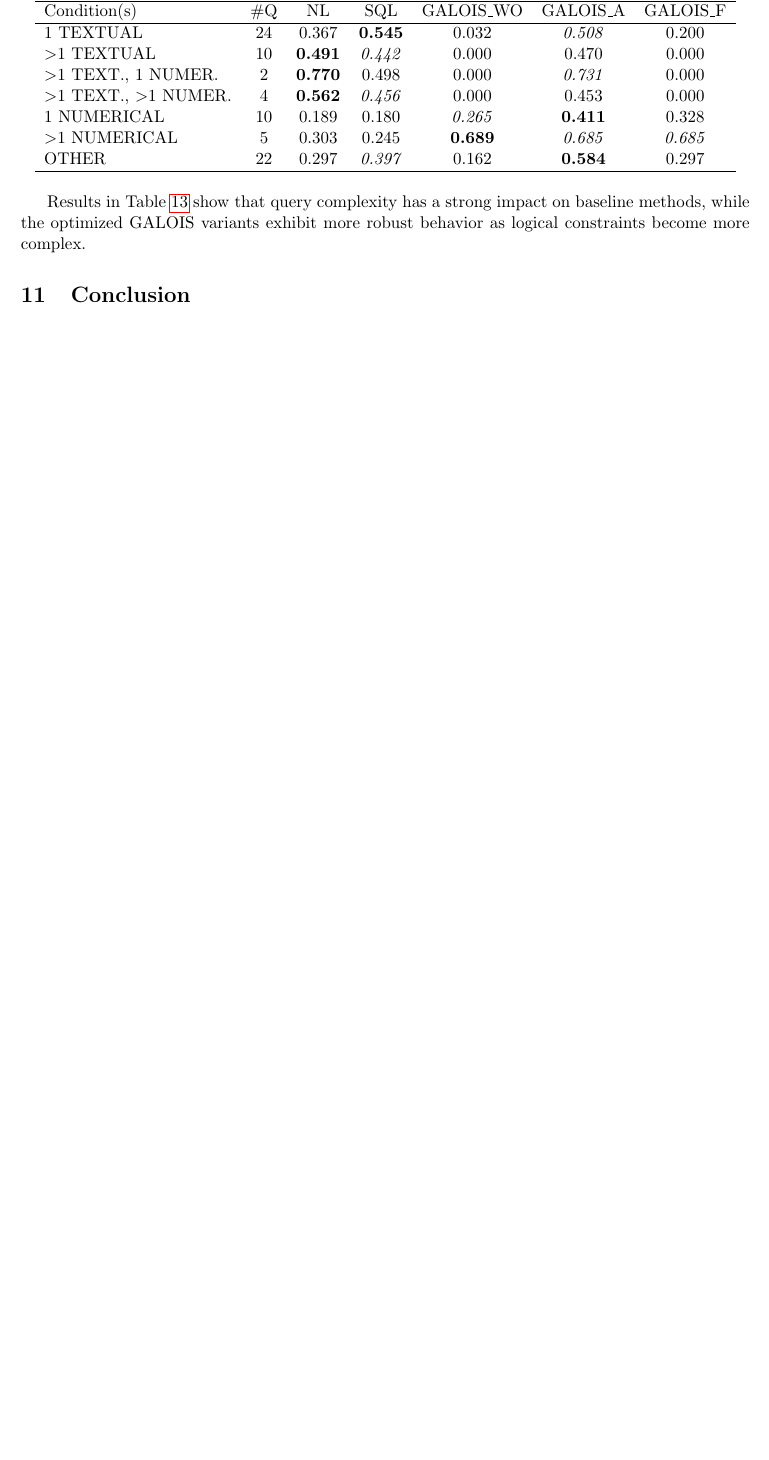
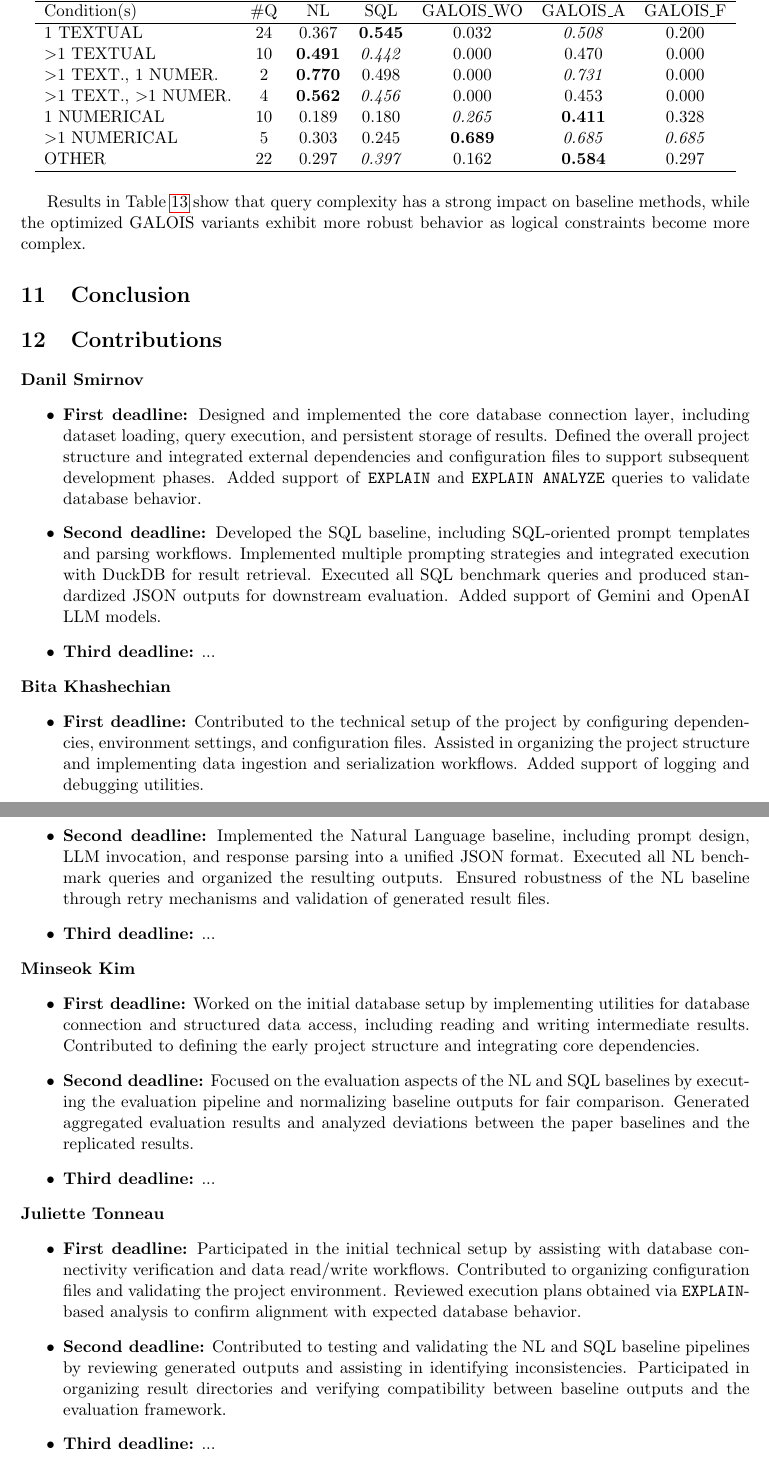
Before and after one commit to Graph-Databases-2025-26/PATHX, a LaTeX problem sheet (reports_pathx/HW3/23Dec_PATHX.tex): part of page 15 of 15 before the commit and two parts of pages 15 and 16 of 16 after it, the two joined at a grey line, cut so that both start at the same text, the shorter picture padded with empty space. Compiled offline with pdfLaTeX.

Commit message:
contributions part added

```diff
--- a/reports_pathx/HW3/23Dec_PATHX.tex
+++ b/reports_pathx/HW3/23Dec_PATHX.tex
@@ -740,4 +740,35 @@ Results in Table~\ref{tab:exp5_where_conditions} show that query complexity has
 
 \section{Conclusion}
 
+\section{Contributions}
+
+\noindent\textbf{Danil Smirnov}
+\begin{itemize}
+  \item \textbf{First deadline:} Designed and implemented the core database connection layer, including dataset loading, query execution, and persistent storage of results. Defined the overall project structure and integrated external dependencies and configuration files to support subsequent development phases. Added support of \texttt{EXPLAIN} and \texttt{EXPLAIN ANALYZE} queries to validate database behavior.
+  \item \textbf{Second deadline:} Developed the SQL baseline, including SQL-oriented prompt templates and parsing workflows. Implemented multiple prompting strategies and integrated execution with DuckDB for result retrieval. Executed all SQL benchmark queries and produced standardized JSON outputs for downstream evaluation. Added support of Gemini and OpenAI LLM models.
+  \item \textbf{Third deadline:} ...
+\end{itemize}
+
+\noindent\textbf{Bita Khashechian}
+\begin{itemize}
+  \item \textbf{First deadline:} Contributed to the technical setup of the project by configuring dependencies, environment settings, and configuration files. Assisted in organizing the project structure and implementing data ingestion and serialization workflows. Added support of logging and debugging utilities.
+  \item \textbf{Second deadline:} Implemented the Natural Language baseline, including prompt design, LLM invocation, and response parsing into a unified JSON format. Executed all NL benchmark queries and organized the resulting outputs. Ensured robustness of the NL baseline through retry mechanisms and validation of generated result files.
+  \item \textbf{Third deadline:} ...
+\end{itemize}
+
+\noindent\textbf{Minseok Kim}
+\begin{itemize}
+  \item \textbf{First deadline:} Worked on the initial database setup by implementing utilities for database connection and structured data access, including reading and writing intermediate results. Contributed to defining the early project structure and integrating core dependencies.
+  \item \textbf{Second deadline:} Focused on the evaluation aspects of the NL and SQL baselines by executing the evaluation pipeline and normalizing baseline outputs for fair comparison. Generated aggregated evaluation results and analyzed deviations between the paper baselines and the replicated results.
+  \item \textbf{Third deadline:} ...
+\end{itemize}
+
+\noindent\textbf{Juliette Tonneau}
+\begin{itemize}
+  \item \textbf{First deadline:} Participated in the initial technical setup by assisting with database connectivity verification and data read/write workflows. Contributed to organizing configuration files and validating the project environment. Reviewed execution plans obtained via \texttt{EXPLAIN}-based analysis to confirm
+alignment with expected database behavior.
+  \item \textbf{Second deadline:} Contributed to testing and validating the NL and SQL baseline pipelines by reviewing generated outputs and assisting in identifying inconsistencies. Participated in organizing result directories and verifying compatibility between baseline outputs and the evaluation framework.
+  \item \textbf{Third deadline:} ...
+\end{itemize}
+
 \end{document}
```
Also changed, not shown: reports_pathx/HW3/23Dec_PATHX.pdf, 2 other files.
